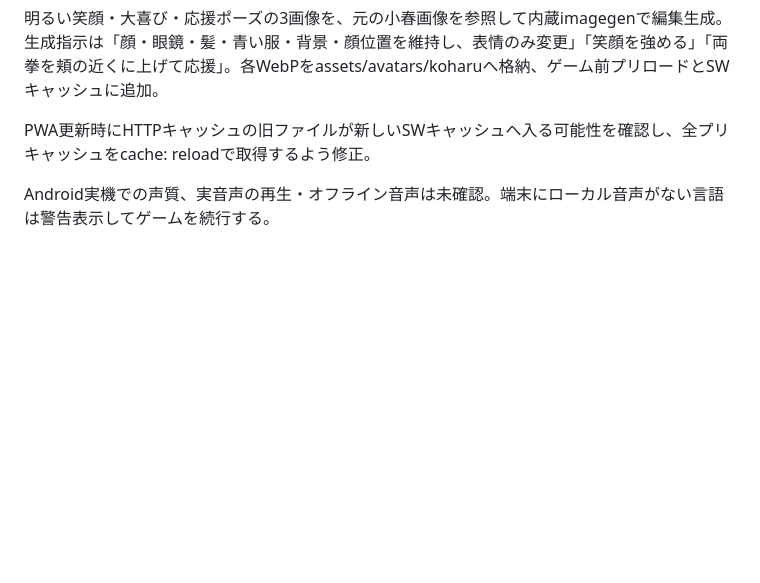
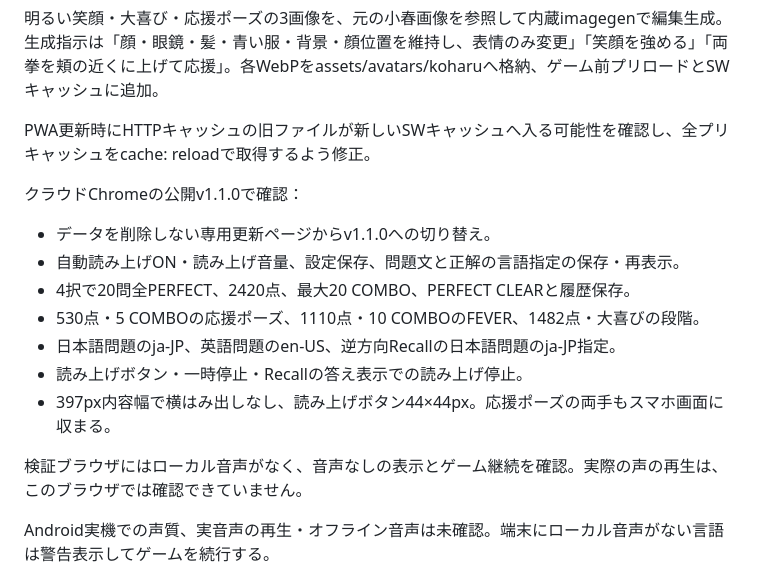
Before and after one commit to yuuuh26/recall-burst, a Markdown page: docs/verification.md, the part around the change. Drawn GitHub-style; blank space fills up the shorter version.

Commit message:
Record live v1.1.0 language, score, cheering and PWA update verification

```diff
--- a/docs/verification.md
+++ b/docs/verification.md
@@ -5,6 +5,18 @@ Nodeテスト19/19成功。既存9件に、問題文・逆方向の言語判定
 明るい笑顔・大喜び・応援ポーズの3画像を、元の小春画像を参照して内蔵imagegenで編集生成。生成指示は「顔・眼鏡・髪・青い服・背景・顔位置を維持し、表情のみ変更」「笑顔を強める」「両拳を頬の近くに上げて応援」。各WebPをassets/avatars/koharuへ格納、ゲーム前プリロードとSWキャッシュに追加。
 
 PWA更新時にHTTPキャッシュの旧ファイルが新しいSWキャッシュへ入る可能性を確認し、全プリキャッシュをcache: reloadで取得するよう修正。
+
+クラウドChromeの公開v1.1.0で確認：
+
+- データを削除しない専用更新ページからv1.1.0への切り替え。
+- 自動読み上げON・読み上げ音量、設定保存、問題文と正解の言語指定の保存・再表示。
+- 4択で20問全PERFECT、2420点、最大20 COMBO、PERFECT CLEARと履歴保存。
+- 530点・5 COMBOの応援ポーズ、1110点・10 COMBOのFEVER、1482点・大喜びの段階。
+- 日本語問題のja-JP、英語問題のen-US、逆方向Recallの日本語問題のja-JP指定。
+- 読み上げボタン・一時停止・Recallの答え表示での読み上げ停止。
+- 397px内容幅で横はみ出しなし、読み上げボタン44×44px。応援ポーズの両手もスマホ画面に収まる。
+
+検証ブラウザにはローカル音声がなく、音声なしの表示とゲーム継続を確認。実際の声の再生は、このブラウザでは確認できていません。
 
 Android実機での声質、実音声の再生・オフライン音声は未確認。端末にローカル音声がない言語は警告表示してゲームを続行する。
 
```
